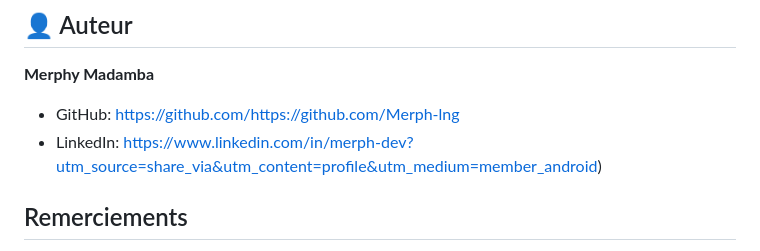
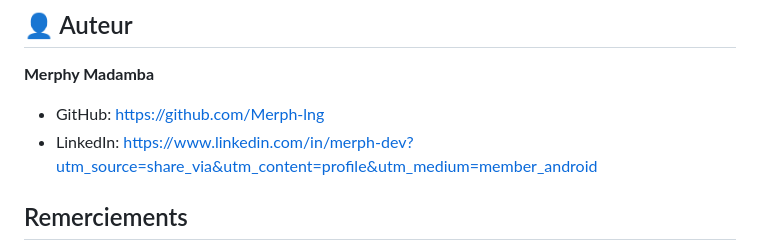
Before and after one commit to Merph-lng/Projet-Site-E-commerce, a Markdown page: README.md, the part around the change. Rendered like a GitHub page.

```diff
--- a/README.md
+++ b/README.md
@@ -203,8 +203,8 @@ Ce projet est sous licence MIT. Voir le fichier `LICENSE` pour plus de détails.
 ## 👤 Auteur
 
 **Merphy Madamba**
-- GitHub: https://github.com/https://github.com/Merph-lng
-- LinkedIn: https://www.linkedin.com/in/merph-dev?utm_source=share_via&utm_content=profile&utm_medium=member_android)
+- GitHub: https://github.com/Merph-lng
+- LinkedIn: https://www.linkedin.com/in/merph-dev?utm_source=share_via&utm_content=profile&utm_medium=member_android
 
 ##  Remerciements
 
```
